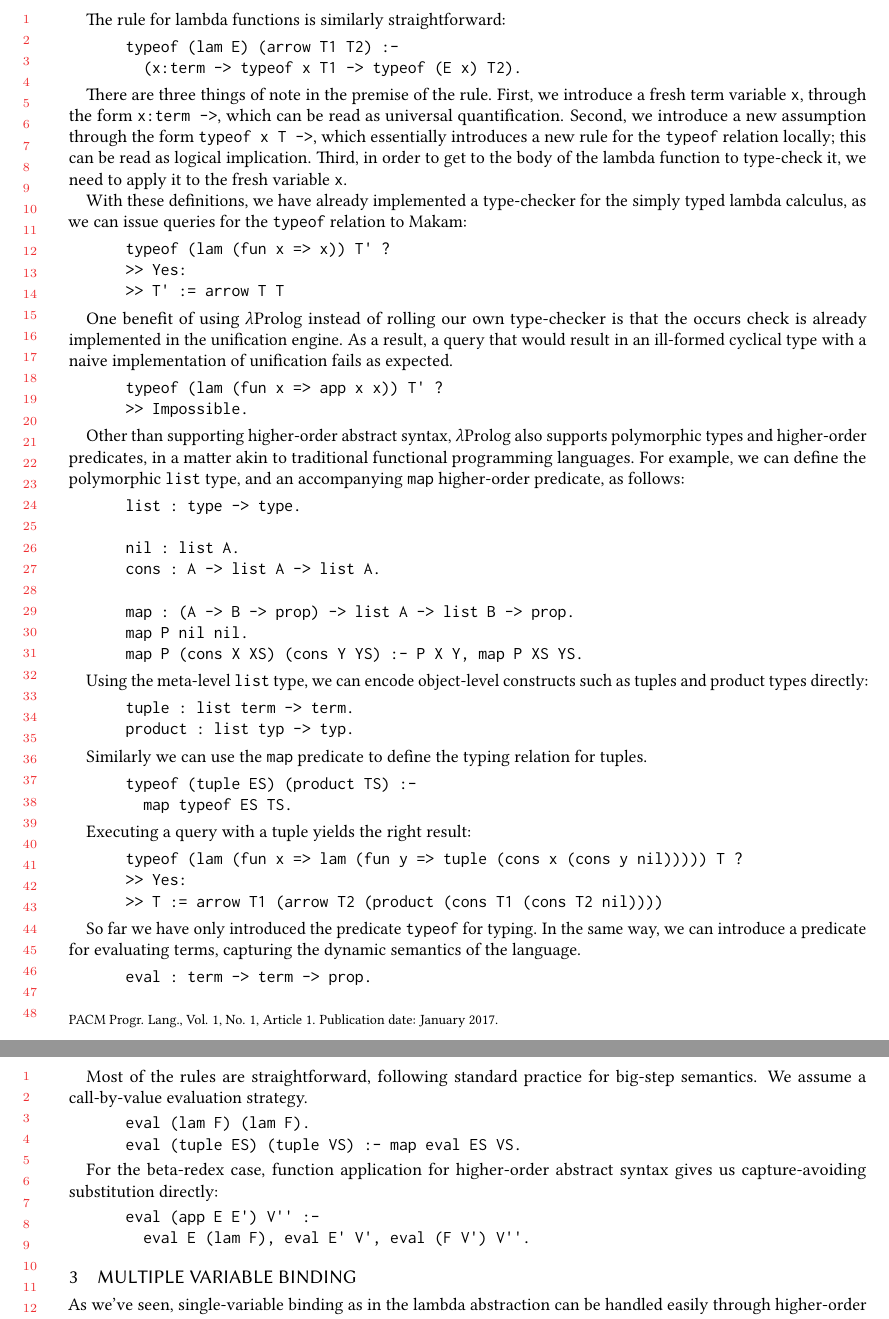
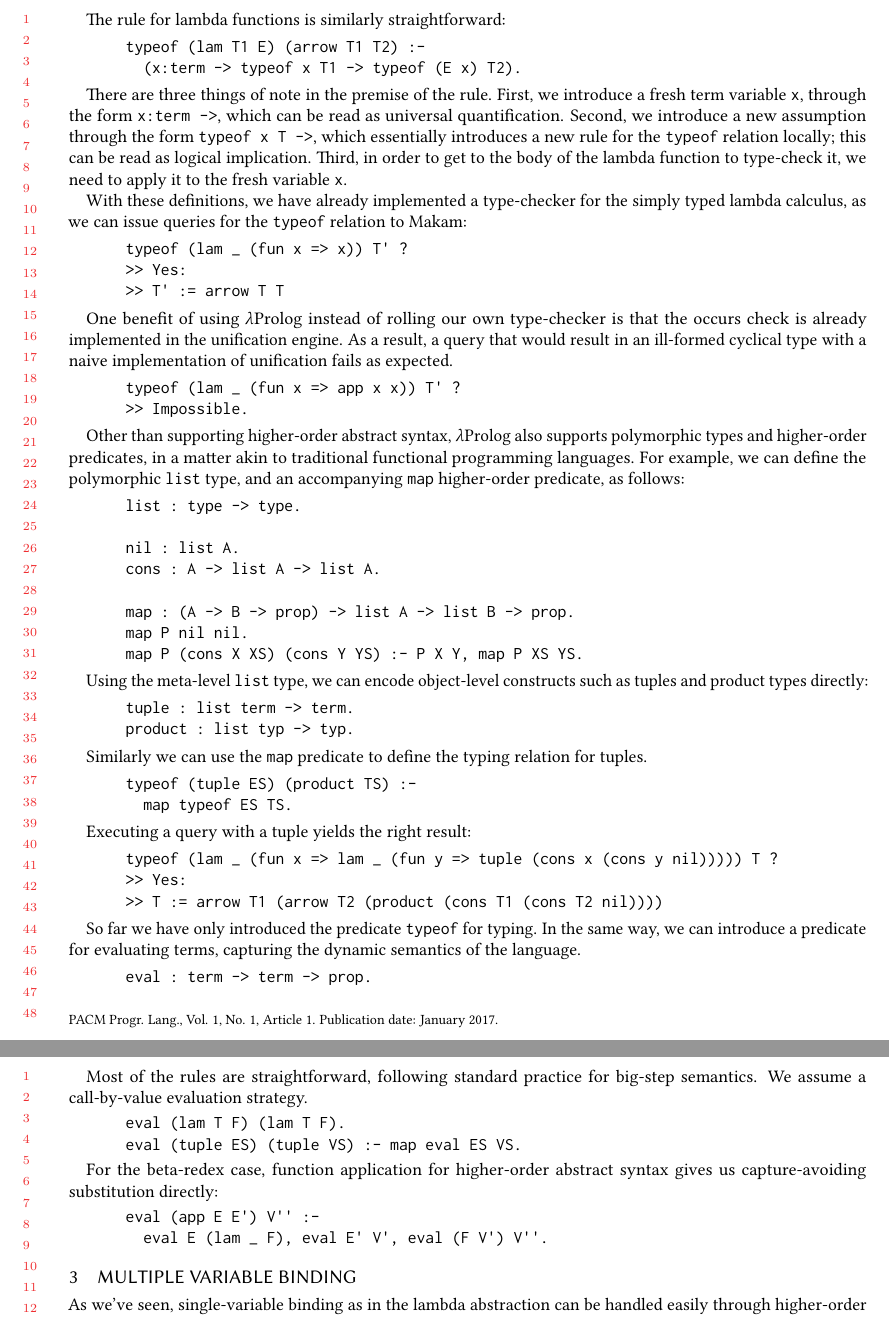
Before and after one commit to astampoulis/makam-paper-funpearl, a LaTeX paper (main.tex): two parts of pages 2 and 3 of 11, joined at a grey line, cut so that both start at the same text. Compiled offline with pdfLaTeX.

Commit message:
Revert "small fix"
This reverts commit 21502a5f5a08a602f1a29631589f15203f21bd5e.

```diff
--- a/main.tex
+++ b/main.tex
@@ -135,7 +135,7 @@ unification variables.
 The rule for lambda functions is similarly straightforward:
 
 \begin{codequote}
-typeof (lam E) (arrow T1 T2) :-
+typeof (lam T1 E) (arrow T1 T2) :-
   (x:term -> typeof x T1 -> typeof (E x) T2).
 \end{codequote}
 
@@ -149,7 +149,7 @@ With these definitions, we have already implemented a type-checker for the simpl
 calculus, as we can issue queries for the \texttt{typeof} relation to Makam:
 
 \begin{codequote}
-typeof (lam (fun x => x)) T' ?
+typeof (lam _ (fun x => x)) T' ?
 >> Yes:
 >> T' := arrow T T
 \end{codequote}
@@ -197,7 +197,7 @@ typeof (tuple ES) (product TS) :-
 Executing a query with a tuple yields the right result:
 
 \begin{codequote}
-typeof (lam (fun x => lam (fun y => tuple (cons x (cons y nil))))) T ?
+typeof (lam _ (fun x => lam _ (fun y => tuple (cons x (cons y nil))))) T ?
 >> Yes:
 >> T := arrow T1 (arrow T2 (product (cons T1 (cons T2 nil))))
 \end{codequote}
@@ -213,7 +213,7 @@ Most of the rules are straightforward, following standard practice for big-step
 assume a call-by-value evaluation strategy.
 
 \begin{codequote}
-eval (lam F) (lam F).
+eval (lam T F) (lam T F).
 eval (tuple ES) (tuple VS) :- map eval ES VS.
 \end{codequote}
 
@@ -222,7 +222,7 @@ capture-avoiding substitution directly:
 
 \begin{codequote}
 eval (app E E') V'' :-
-  eval E (lam F), eval E' V', eval (F V') V''.
+  eval E (lam _ F), eval E' V', eval (F V') V''.
 \end{codequote}
 
 %% === Multiple variable binding
```
Also changed, not shown: main.tex (6 more changed lines).
